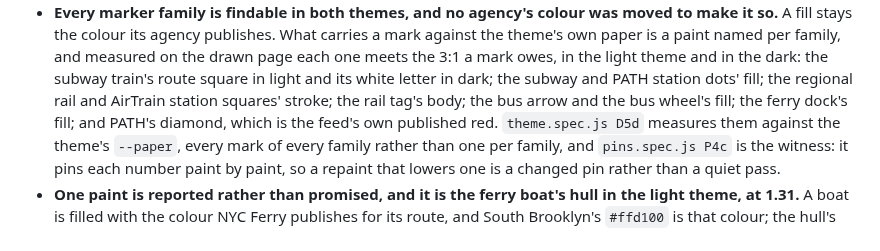
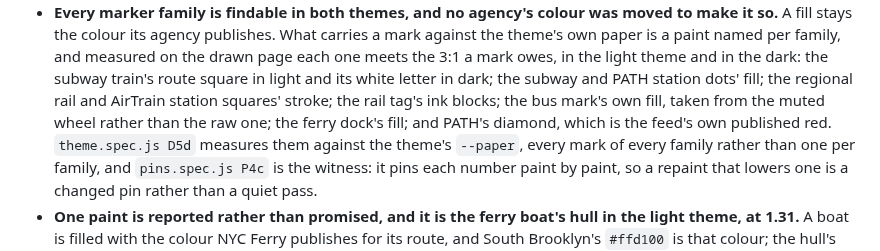
Before and after one commit to rosenfieldben/nyc-transit-live, a Markdown page: ACCESSIBILITY.md, the part around the change. GitHub-like rendering.

```diff
--- a/ACCESSIBILITY.md
+++ b/ACCESSIBILITY.md
@@ -187,9 +187,9 @@ Three things stop that gate from being decoration:
   measured on the drawn page each one meets the 3:1 a mark owes, in the light
   theme and in the dark: the subway train's route square in light and its white
   letter in dark; the subway and PATH station dots' fill; the regional rail and
-  AirTrain station squares' stroke; the rail tag's body; the bus arrow and the
-  bus wheel's fill; the ferry dock's fill; and PATH's diamond, which is the
-  feed's own published red. `theme.spec.js D5d` measures them against the
+  AirTrain station squares' stroke; the rail tag's ink blocks; the bus mark's
+  own fill, taken from the muted wheel rather than the raw one; the ferry dock's
+  fill; and PATH's diamond, which is the feed's own published red. `theme.spec.js D5d` measures them against the
   theme's `--paper`, every mark of every family rather than one per family, and
   `pins.spec.js P4c` is the witness: it pins each number paint by paint, so a
   repaint that lowers one is a changed pin rather than a quiet pass.
```
Also changed, not shown: docs/reviews/map-redesign-rounds.md (+14 -2 lines), 1 other file.
